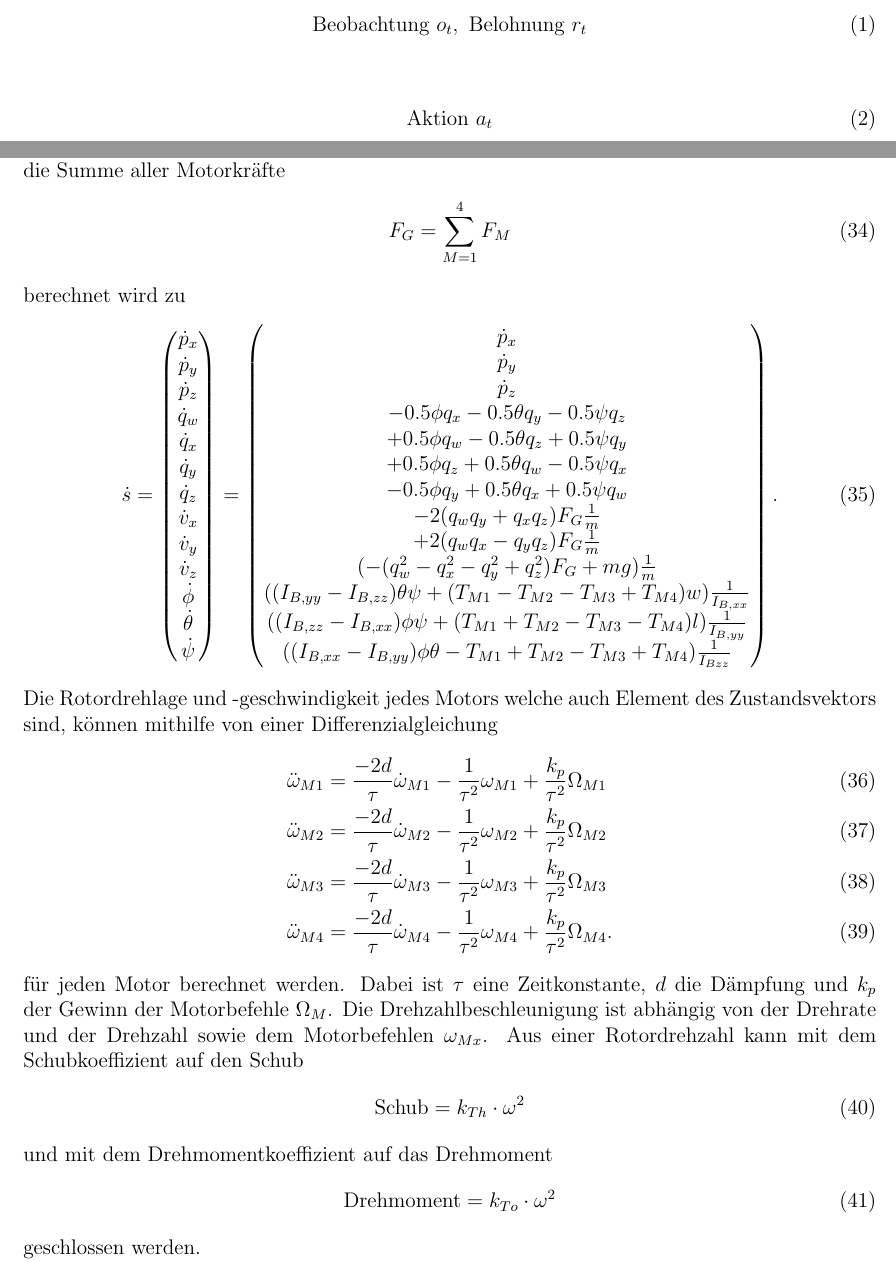
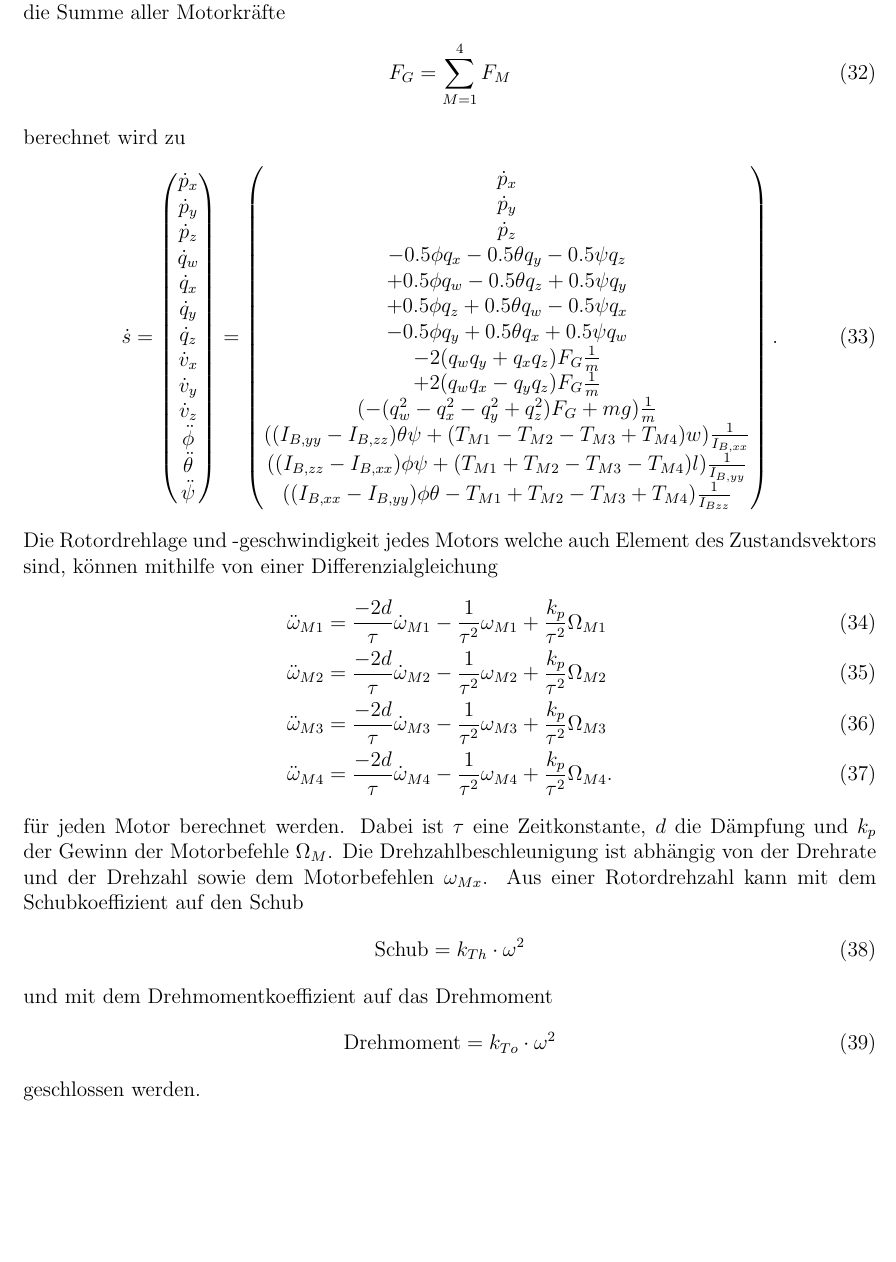
Before and after one commit to TimStraube/Quadstar, a LaTeX document (report/Bericht.tex, which reads report/sections/02 Einleitung.tex, report/sections/04 Systemtheoretische Vorbetrachtungen.tex): two parts of pages 4 and 13 of 55 before the commit and part of page 13 of 55 after it, the two joined at a grey line, cut at the place of the change, the shorter picture padded with empty space. Compiled offline with pdfLaTeX.

Commit message:
Removed temporary statements

```diff
--- a/report/sections/02 Einleitung.tex
+++ b/report/sections/02 Einleitung.tex
@@ -1,11 +1,3 @@
 \section{Einleitung}
 Quadcopter sind vielseitige Flugsysteme, welche die Luftfahrt revolutioniert haben und in einer stetig wachsenden Zahl an Anwendungen zum Tragen kommen. Diverse Forschungsprojekte weltweit beschäftigen sich mit der Entwicklung, Implementierung und Optimierung von Teil- und Gesamtsystemen. So beispielsweise eine Gruppe in Kanada, welche ein Programm zur Flugdynamiksimulation eines generischen Quadcopters veröffentlicht hat \ref{link:SimCon}. Am Institut für Dynamische Systeme und Regelung der ETH Zürich wurde ein Quadcopterregler entwickelt und in einer Veröffentlichung beschrieben \ref{link:ETH}. Dieser baut auf einer kaskadierten Architektur auf, funktioniert mit Einheitsquaternionen und verspricht hohe Performance besonders in dynamischen Lagen auch elf Jahre nach der Veröffentlichung. Neben diesen eher klassischen regelungstechnischen Ansätzen welche unter anderem mit PID-Reglern oder Modellprädiktiver Regelung \ref{link:MPC} arbeiten gibt es Ansätze das Problem der Quadcopterregelung mit Methoden des tiefen verstärkenden Lernens zu lösen \ref{link:ReinforcementLearningQuadcopter}. Die hohe Dynamik des Felds lässt hoffen, dass die Neuentwicklung eines Quadcopters von Grund auf besser realisierbar ist als noch vor ein paar Jahren da der Zugang zu relevanten Informationen und Programmbeispielen verbessert worden sein könnte. Um dieser Frage nachzugehen wurden in dieser Arbeit praktisch versucht ein Quadcopter von null aufzubauen.\\
 Primärziel ist einen Quadcopterprototyp mit allen relevanten Systemkomponenten zu produzieren. Sekundärziel ist die Regelung des Quadcopter eigenständig zu entwickeln wobei verschiedene Methoden analysiert und erprobt werden sollen.
-
-\begin{align}
-    \text{Beobachtung}\ o_t,\ \text{Belohnung}\ r_t
-\end{align}
-
-\begin{align}
-    \text{Aktion}\ a_t
-\end{align}
--- a/report/sections/04 Systemtheoretische Vorbetrachtungen.tex
+++ b/report/sections/04 Systemtheoretische Vorbetrachtungen.tex
@@ -89,9 +89,9 @@ berechnet wird zu
 		\dot{v}_x\\
 		\dot{v}_y\\
 		\dot{v}_z\\
-		\dot{\phi}\\
-		\dot{\theta}\\
-		\dot{\psi}
+		\ddot{\phi}\\
+		\ddot{\theta}\\
+		\ddot{\psi}
 	\end{pmatrix} =
 	\begin{pmatrix}
 		\dot{p}_x\\
```
Also changed, not shown: report/sections/05 Implementierung.tex (+1 -1 lines), images/0108 Quadcopterdynamikmodell.png, images/0112 Belohnungsfunktion Geschwindigkeit.png, images/0113 Monte Carlo Tree Search.png (added), images/0114 Zustandswertefunktion.png (added), images/0115 Model based RL.jpg (added), 9 other files.
